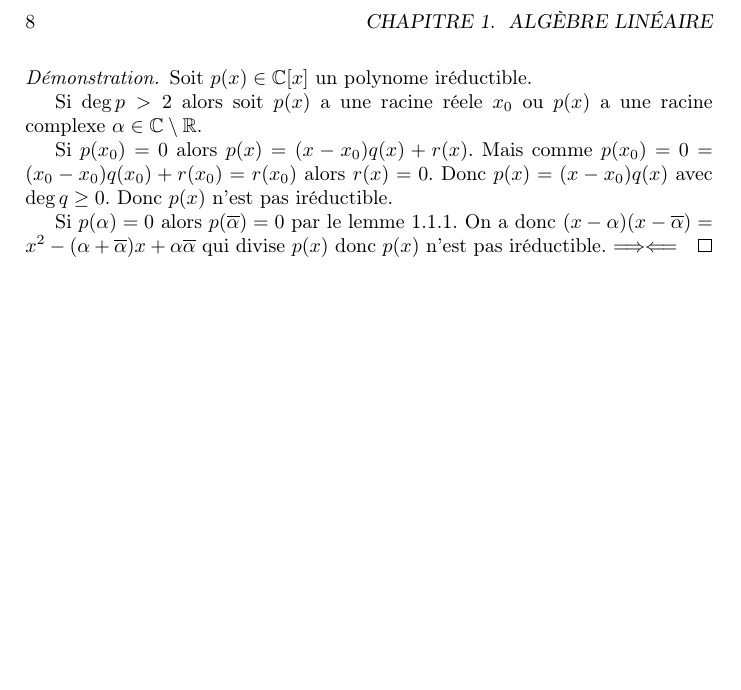
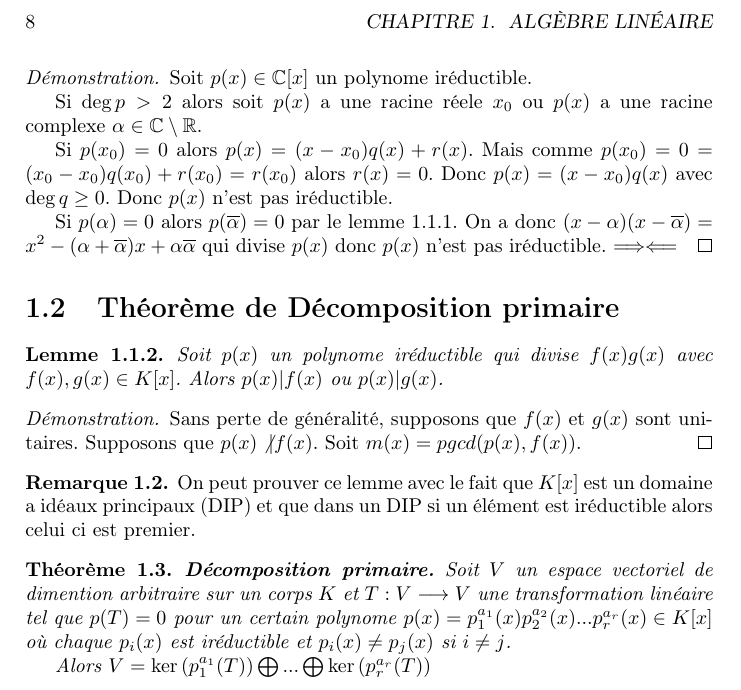
Before and after one commit to Louis-Victor/principes-math-matique-de-premier-cycle, a LaTeX book (principes-mathematique-de-premier-cycle.tex, which reads algebra/alg-lin.tex): part of page 8 of 14, cut so that both start at the same text, the shorter picture padded with empty space. Compiled offline with pdfLaTeX.

Commit message:
th  decomposition primaire

```diff
--- a/algebra/alg-lin.tex
+++ b/algebra/alg-lin.tex
@@ -43,3 +43,25 @@ Si $p(x_0)=0$ alors $p(x)=(x-x_0)q(x)+r(x)$. Mais comme $p(x_0)=0=(x_0-x_0)q(x_0
 
 Si $p(\alpha)=0$ alors $p(\overline{\alpha})=0$ par le lemme \ref{lm:alg:lin:ireduct:complex-roots}. On a donc $(x-\alpha)(x-\overline{\alpha})=x^2-(\alpha+\overline{\alpha})x+\alpha\overline{\alpha}$ qui divise $p(x)$ donc $p(x)$ n'est pas iréductible. $\Longrightarrow\Longleftarrow$
 \end{proof}
+
+
+\section{Théorème de Décomposition primaire}
+\label{sec:alg:lin:dec-primaire}
+
+\begin{lm}
+\label{lm:alg:lin:dec-primaire:lema-1}
+Soit $p(x)$ un polynome iréductible qui divise $f(x)g(x)$ avec $f(x),g(x)\in K[x]$. Alors $p(x)|f(x)$ ou $p(x)|g(x)$.
+\end{lm}
+\begin{proof}
+Sans perte de généralité, supposons que $f(x)$ et $g(x)$ sont unitaires. Supposons que $p(x)\not|f(x)$. Soit $m(x)=pgcd(p(x),f(x))$.
+\end{proof}
+\begin{rmrk}
+On peut prouver ce lemme avec le fait que $K[x]$ est un domaine a idéaux principaux (DIP) et que dans un DIP si un élément est iréductible alors celui ci est premier.
+\end{rmrk}
+
+\begin{thm}\textbf{Décomposition primaire.}
+\label{th:alg:lin:dec-primaire:dec-primaire}
+Soit $V$ un espace vectoriel de dimention arbitraire sur un corps $K$ et $T:V\longrightarrow V$ une transformation linéaire tel que $p(T)=0$ pour un certain polynome $p(x)=p_1^{a_1}(x)p_2^{a_2}(x)...p_r^{a_r}(x)\in K[x]$ où chaque $p_i(x)$ est iréductible et $p_i(x)\neq p_j(x)$ si $i\neq j$.
+
+Alors $V=\ker\left(p_1^{a_1}(T)\right)\bigoplus...\bigoplus\ker\left(p_r^{a_r}(T)\right)$
+\end{thm}
```
